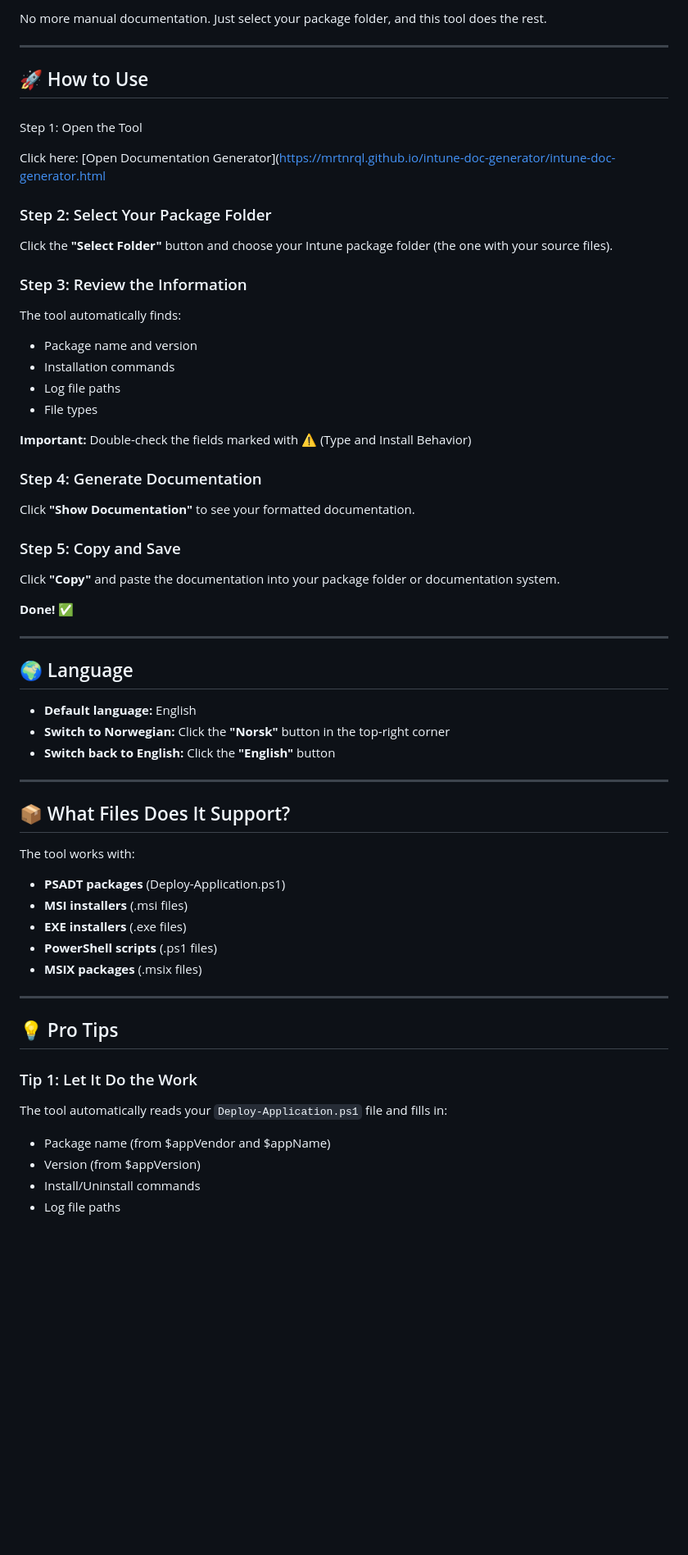
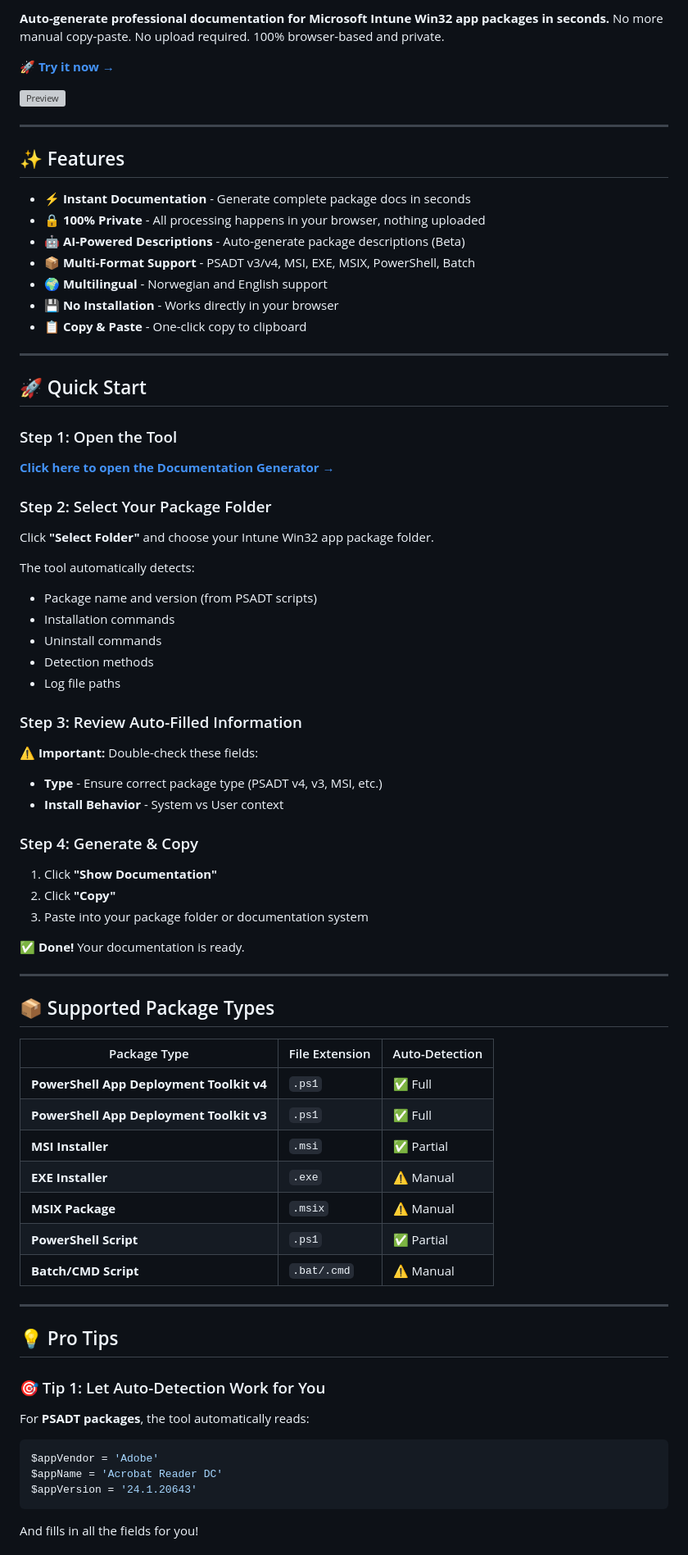
Before and after one commit to MrtnRQL/intune-doc-generator, a Markdown page: README.md, the part around one of its changes. Shown at 82% size. Rendered like a GitHub page; blank space fills up the shorter version; grey boxes are pictures that could not be loaded.

````diff
--- a/README.md
+++ b/README.md
@@ -4,63 +7,75 @@
 
-No more manual documentation. Just select your package folder, and this tool does the rest.
+**Auto-generate professional documentation for Microsoft Intune Win32 app packages in seconds.** No more manual copy-paste. No upload required. 100% browser-based and private.
+
+🚀 **[Try it now →](https://mrtnrql.github.io/intune-doc-generator/intune-doc-generator.html)**
+
+![Preview](/.github/assets/og-preview.png)
 
 ---
 
-## 🚀 How to Use
+## ✨ Features
 
-###
- Step 1: Open the Tool
-
-Click here:
-[Open Documentation Generator](https://mrtnrql.github.io/intune-doc-generator/intune-doc-generator.html
-
-### Step 2: Select Your Package Folder
-Click the **"Select Folder"** button and choose your Intune package folder (the one with your source files).
-
-### Step 3: Review the Information
-The tool automatically finds:
-- Package name and version
-- Installation commands
-- Log file paths
-- File types
-
-**Important:** Double-check the fields marked with ⚠️ (Type and Install Behavior)
-
-### Step 4: Generate Documentation
-Click **"Show Documentation"** to see your formatted documentation.
-
-### Step 5: Copy and Save
-Click **"Copy"** and paste the documentation into your package folder or documentation system.
-
-**Done!** ✅
+- ⚡ **Instant Documentation** - Generate complete package docs in seconds
+- 🔒 **100% Private** - All processing happens in your browser, nothing uploaded
+- 🤖 **AI-Powered Descriptions** - Auto-generate package descriptions (Beta)
+- 📦 **Multi-Format Support** - PSADT v3/v4, MSI, EXE, MSIX, PowerShell, Batch
+- 🌍 **Multilingual** - Norwegian and English support
+- 💾 **No Installation** - Works directly in your browser
+- 📋 **Copy & Paste** - One-click copy to clipboard
 
 ---
 
-## 🌍 Language
+## 🚀 Quick Start
 
-- **Default language:** English
-- **Switch to Norwegian:** Click the **"Norsk"** button in the top-right corner
-- **Switch back to English:** Click the **"English"** button
+### Step 1: Open the Tool
+**[Click here to open the Documentation Generator →](https://mrtnrql.github.io/intune-doc-generator/intune-doc-generator.html)**
+
+### Step 2: Select Your Package Folder
+Click **"Select Folder"** and choose your Intune Win32 app package folder.
+
+The tool automatically detects:
+- Package name and version (from PSADT scripts)
+- Installation commands
+- Uninstall commands
+- Detection methods
+- Log file paths
+
+### Step 3: Review Auto-Filled Information
+**⚠️ Important:** Double-check these fields:
+- **Type** - Ensure correct package type (PSADT v4, v3, MSI, etc.)
+- **Install Behavior** - System vs User context
+
+### Step 4: Generate & Copy
+1. Click **"Show Documentation"**
+2. Click **"Copy"**
+3. Paste into your package folder or documentation system
+
+**✅ Done!** Your documentation is ready.
 
 ---
 
-## 📦 What Files Does It Support?
+## 📦 Supported Package Types
 
-The tool works with:
-- **PSADT packages** (Deploy-Application.ps1)
-- **MSI installers** (.msi files)
-- **EXE installers** (.exe files)
-- **PowerShell scripts** (.ps1 files)
-- **MSIX packages** (.msix files)
+| Package Type | File Extension | Auto-Detection |
+|-------------|----------------|----------------|
+| **PowerShell App Deployment Toolkit v4** | `.ps1` | ✅ Full |
+| **PowerShell App Deployment Toolkit v3** | `.ps1` | ✅ Full |
+| **MSI Installer** | `.msi` | ✅ Partial |
+| **EXE Installer** | `.exe` | ⚠️ Manual |
+| **MSIX Package** | `.msix` | ⚠️ Manual |
+| **PowerShell Script** | `.ps1` | ✅ Partial |
+| **Batch/CMD Script** | `.bat/.cmd` | ⚠️ Manual |
 
 ---
 
 ## 💡 Pro Tips
 
-### Tip 1: Let It Do the Work
-The tool automatically reads your `Deploy-Application.ps1` file and fills in:
-- Package name (from $appVendor and $appName)
-- Version (from $appVersion)
-- Install/Uninstall commands
-- Log file paths
+### 🎯 Tip 1: Let Auto-Detection Work for You
+For **PSADT packages**, the tool automatically reads:
+```powershell
+$appVendor = 'Adobe'
+$appName = 'Acrobat Reader DC'
+$appVersion = '24.1.20643'
+```
+And fills in all the fields for you!
 
````
Also changed, not shown: other parts of README.md (+144 -51 lines).
